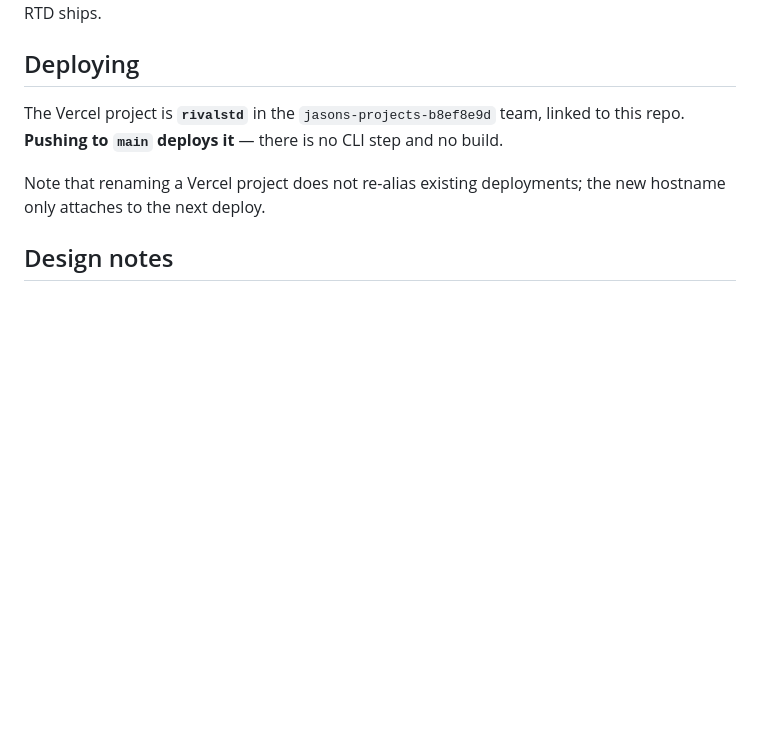
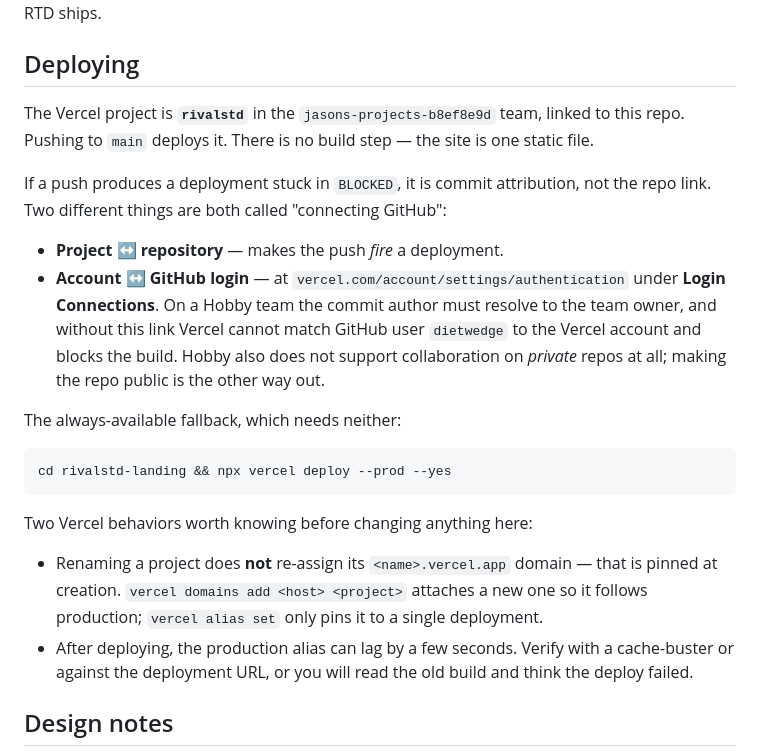
Before and after one commit to dietwedge/nyonic-sites, a Markdown page: README.md, the part around the change. GitHub-like rendering; blank space fills up the shorter version.

Commit message:
Document how deploys actually work
The README claimed pushing to main deploys the site, which was untrue for the
whole time it said so -- git deployments were landing in BLOCKED. The cause
was commit attribution, not the repository link: the project was connected,
which is why pushes fired deployments at all, but the Vercel account was not
linked to the GitHub login, so a Hobby team could not resolve the commit
author to the team owner.

Records that distinction, the CLI fallback that needs neither, and two Vercel
behaviors that cost time here: a project rename does not re-assign its
.vercel.app domain, and the production alias lags a few seconds after a deploy
so verifying too early reads the old build.

Co-Authored-By: Claude Opus 5 <noreply@anthropic.com>

````diff
--- a/README.md
+++ b/README.md
@@ -28,11 +28,35 @@ version-controlled so it can be updated whenever RTD ships.
 ## Deploying
 
 The Vercel project is **`rivalstd`** in the `jasons-projects-b8ef8e9d` team,
-linked to this repo. **Pushing to `main` deploys it** — there is no CLI step and
-no build.
+linked to this repo. Pushing to `main` deploys it. There is no build step — the
+site is one static file.
 
-Note that renaming a Vercel project does not re-alias existing deployments; the
-new hostname only attaches to the next deploy.
+If a push produces a deployment stuck in `BLOCKED`, it is commit attribution,
+not the repo link. Two different things are both called "connecting GitHub":
+
+- **Project ↔ repository** — makes the push *fire* a deployment.
+- **Account ↔ GitHub login** — at `vercel.com/account/settings/authentication`
+  under **Login Connections**. On a Hobby team the commit author must resolve to
+  the team owner, and without this link Vercel cannot match GitHub user
+  `dietwedge` to the Vercel account and blocks the build. Hobby also does not
+  support collaboration on *private* repos at all; making the repo public is the
+  other way out.
+
+The always-available fallback, which needs neither:
+
+```
+cd rivalstd-landing && npx vercel deploy --prod --yes
+```
+
+Two Vercel behaviors worth knowing before changing anything here:
+
+- Renaming a project does **not** re-assign its `<name>.vercel.app` domain —
+  that is pinned at creation. `vercel domains add <host> <project>` attaches a
+  new one so it follows production; `vercel alias set` only pins it to a single
+  deployment.
+- After deploying, the production alias can lag by a few seconds. Verify with a
+  cache-buster or against the deployment URL, or you will read the old build and
+  think the deploy failed.
 
 ## Design notes
 
````
